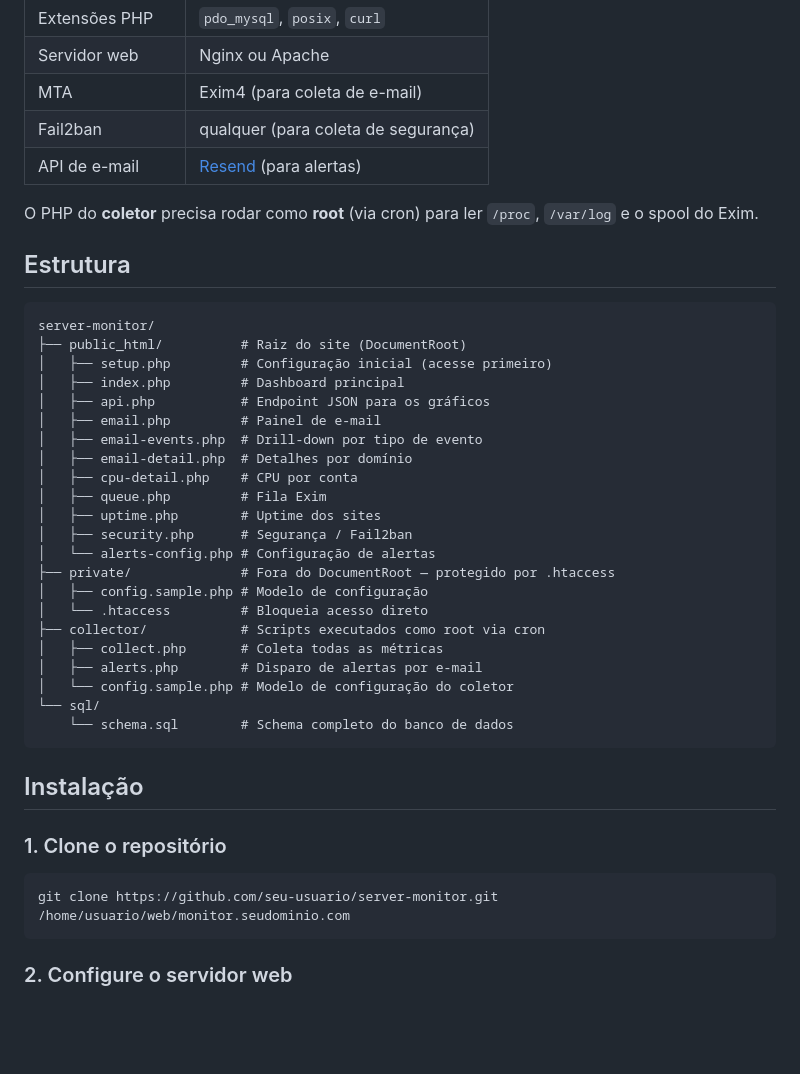
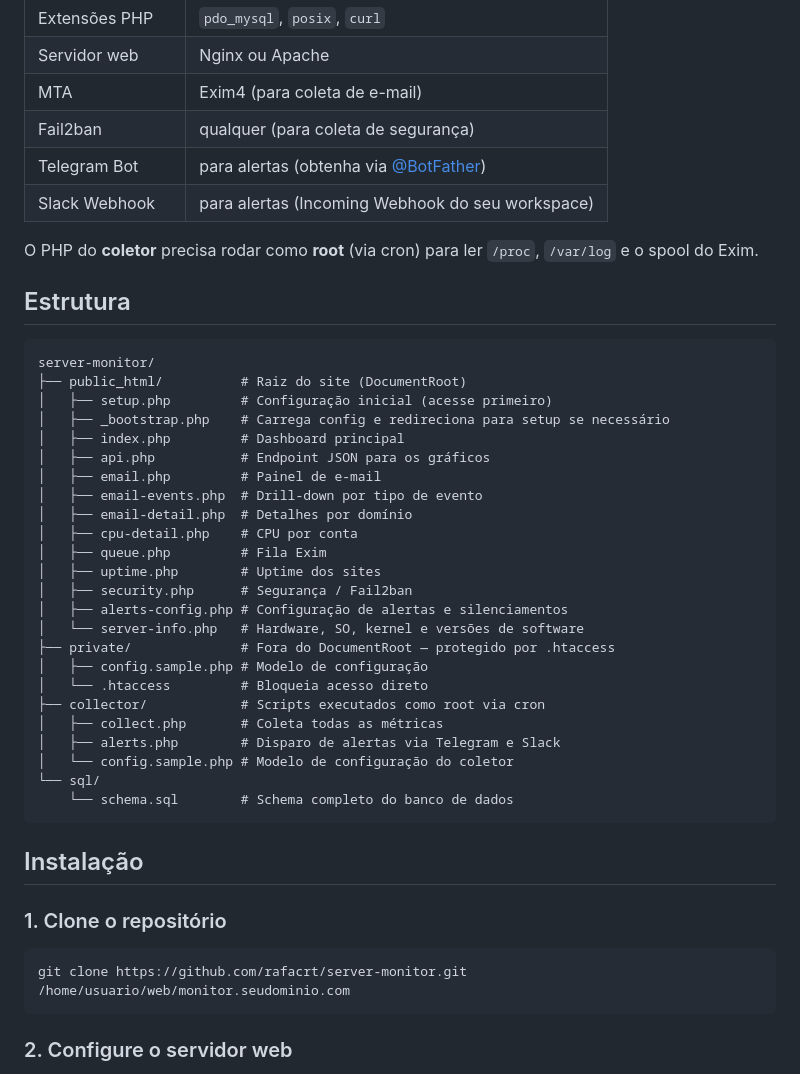
Before and after one commit to rafacrt/server-monitor, a Markdown page: README.md, the part around one of its changes. Drawn GitHub-style; blank space fills up the shorter version.

````diff
--- a/README.md
+++ b/README.md
@@ -24,7 +25,8 @@ Dashboard de monitoramento de servidor Linux em tempo real. Desenvolvido para se
 | Servidor web | Nginx ou Apache |
 | MTA | Exim4 (para coleta de e-mail) |
 | Fail2ban | qualquer (para coleta de segurança) |
-| API de e-mail | [Resend](https://resend.com) (para alertas) |
+| Telegram Bot | para alertas (obtenha via [@BotFather](https://t.me/BotFather)) |
+| Slack Webhook | para alertas (Incoming Webhook do seu workspace) |
 
 O PHP do **coletor** precisa rodar como **root** (via cron) para ler `/proc`, `/var/log` e o spool do Exim.
 
@@ -34,6 +36,7 @@ O PHP do **coletor** precisa rodar como **root** (via cron) para ler `/proc`, `/
 server-monitor/
 ├── public_html/          # Raiz do site (DocumentRoot)
 │   ├── setup.php         # Configuração inicial (acesse primeiro)
+│   ├── _bootstrap.php    # Carrega config e redireciona para setup se necessário
 │   ├── index.php         # Dashboard principal
 │   ├── api.php           # Endpoint JSON para os gráficos
 │   ├── email.php         # Painel de e-mail
@@ -43,13 +46,14 @@ server-monitor/
 │   ├── queue.php         # Fila Exim
 │   ├── uptime.php        # Uptime dos sites
 │   ├── security.php      # Segurança / Fail2ban
-│   └── alerts-config.php # Configuração de alertas
+│   ├── alerts-config.php # Configuração de alertas e silenciamentos
+│   └── server-info.php   # Hardware, SO, kernel e versões de software
 ├── private/              # Fora do DocumentRoot — protegido por .htaccess
 │   ├── config.sample.php # Modelo de configuração
 │   └── .htaccess         # Bloqueia acesso direto
 ├── collector/            # Scripts executados como root via cron
 │   ├── collect.php       # Coleta todas as métricas
-│   ├── alerts.php        # Disparo de alertas por e-mail
+│   ├── alerts.php        # Disparo de alertas via Telegram e Slack
 │   └── config.sample.php # Modelo de configuração do coletor
 └── sql/
     └── schema.sql        # Schema completo do banco de dados
@@ -60,7 +64,7 @@ server-monitor/
 ### 1. Clone o repositório
 
 ```bash
-git clone https://github.com/seu-usuario/server-monitor.git /home/usuario/web/monitor.seudominio.com
+git clone https://github.com/rafacrt/server-monitor.git /home/usuario/web/monitor.seudominio.com
 ```
 
 ### 2. Configure o servidor web
````
Also changed, not shown: other parts of README.md (+24 -6 lines).
